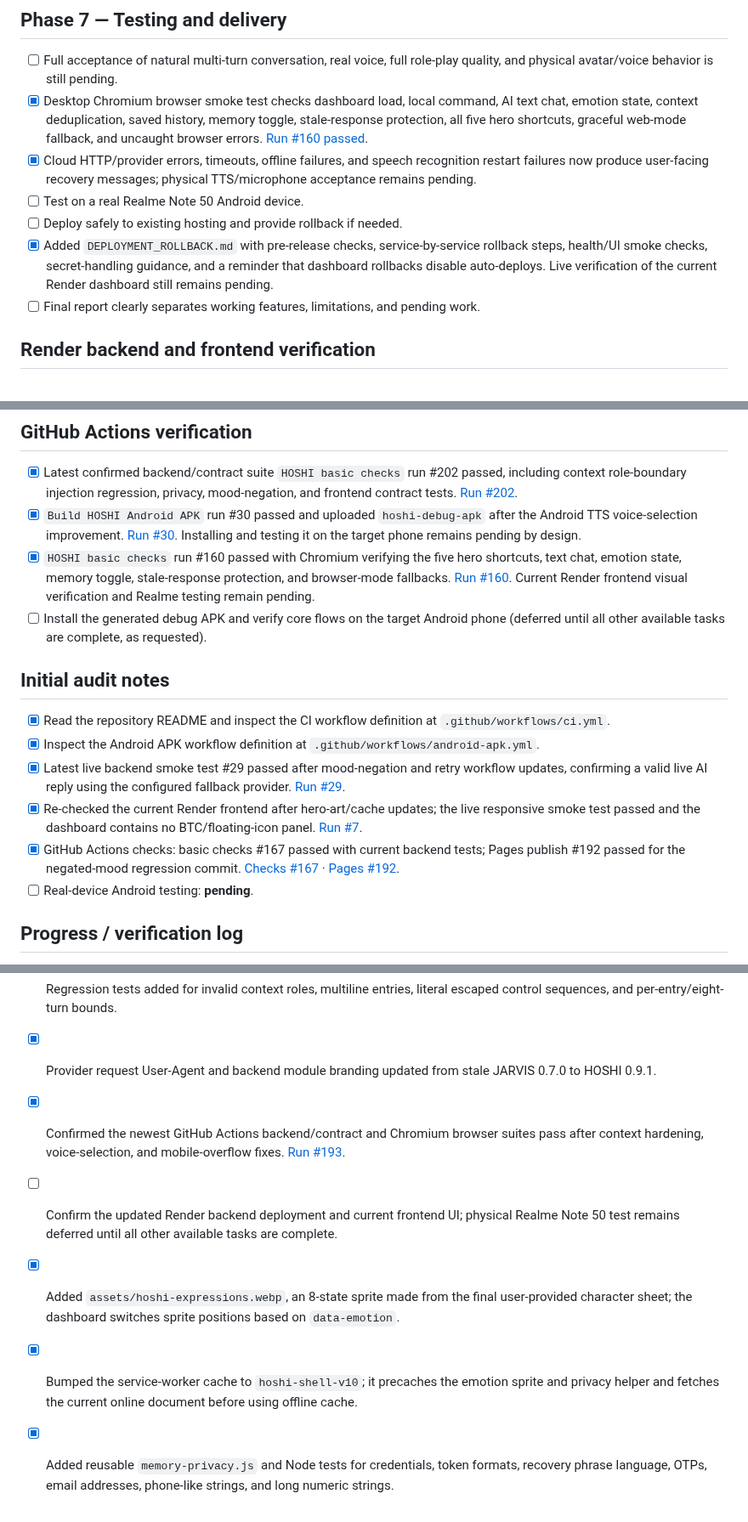
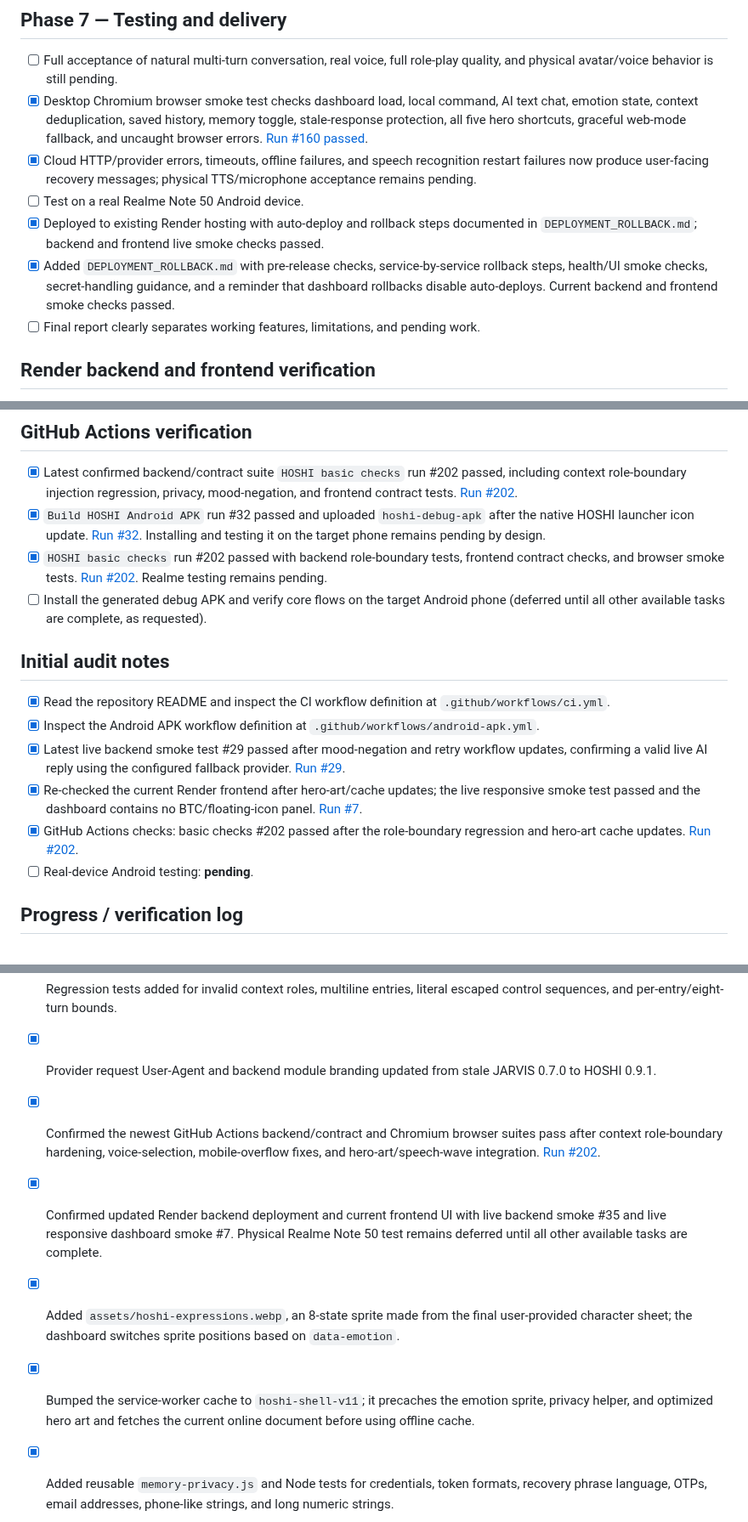
Before and after one commit to shani001223-droid/Jarws-ai-, a Markdown page: HOSHI_TASK_LIST.md, 3 parts joined by grey strips. Shown at 85% size. Rendered like a GitHub page.

Commit message:
Reconcile HOSHI task list with latest passing checks

```diff
--- a/HOSHI_TASK_LIST.md
+++ b/HOSHI_TASK_LIST.md
@@ -58,8 +58,8 @@
 - [x] Desktop Chromium browser smoke test checks dashboard load, local command, AI text chat, emotion state, context deduplication, saved history, memory toggle, stale-response protection, all five hero shortcuts, graceful web-mode fallback, and uncaught browser errors. [Run #160 passed](https://github.com/shani001223-droid/Jarws-ai-/actions/runs/40235361114).
 - [x] Cloud HTTP/provider errors, timeouts, offline failures, and speech recognition restart failures now produce user-facing recovery messages; physical TTS/microphone acceptance remains pending.
 - [ ] Test on a real Realme Note 50 Android device.
-- [ ] Deploy safely to existing hosting and provide rollback if needed.
-- [x] Added `DEPLOYMENT_ROLLBACK.md` with pre-release checks, service-by-service rollback steps, health/UI smoke checks, secret-handling guidance, and a reminder that dashboard rollbacks disable auto-deploys. Live verification of the current Render dashboard still remains pending.
+- [x] Deployed to existing Render hosting with auto-deploy and rollback steps documented in `DEPLOYMENT_ROLLBACK.md`; backend and frontend live smoke checks passed.
+- [x] Added `DEPLOYMENT_ROLLBACK.md` with pre-release checks, service-by-service rollback steps, health/UI smoke checks, secret-handling guidance, and a reminder that dashboard rollbacks disable auto-deploys. Current backend and frontend smoke checks passed.
 - [ ] Final report clearly separates working features, limitations, and pending work.
 
 ## Render backend and frontend verification
@@ -69,8 +69,8 @@
 
 ## GitHub Actions verification
 - [x] Latest confirmed backend/contract suite `HOSHI basic checks` run #202 passed, including context role-boundary injection regression, privacy, mood-negation, and frontend contract tests. [Run #202](https://github.com/shani001223-droid/Jarws-ai-/actions/runs/40237303519).
-- [x] `Build HOSHI Android APK` run #30 passed and uploaded `hoshi-debug-apk` after the Android TTS voice-selection improvement. [Run #30](https://github.com/shani001223-droid/Jarws-ai-/actions/runs/40235143457). Installing and testing it on the target phone remains pending by design.
-- [x] `HOSHI basic checks` run #160 passed with Chromium verifying the five hero shortcuts, text chat, emotion state, memory toggle, stale-response protection, and browser-mode fallbacks. [Run #160](https://github.com/shani001223-droid/Jarws-ai-/actions/runs/40235361114). Current Render frontend visual verification and Realme testing remain pending.
+- [x] `Build HOSHI Android APK` run #32 passed and uploaded `hoshi-debug-apk` after the native HOSHI launcher icon update. [Run #32](https://github.com/shani001223-droid/Jarws-ai-/actions/runs/40237013290). Installing and testing it on the target phone remains pending by design.
+- [x] `HOSHI basic checks` run #202 passed with backend role-boundary tests, frontend contract checks, and browser smoke tests. [Run #202](https://github.com/shani001223-droid/Jarws-ai-/actions/runs/40237303519). Realme testing remains pending.
 - [ ] Install the generated debug APK and verify core flows on the target Android phone (deferred until all other available tasks are complete, as requested).
 
 ## Initial audit notes
@@ -78,7 +78,7 @@
 - [x] Inspect the Android APK workflow definition at `.github/workflows/android-apk.yml`.
 - [x] Latest live backend smoke test #29 passed after mood-negation and retry workflow updates, confirming a valid live AI reply using the configured fallback provider. [Run #29](https://github.com/shani001223-droid/Jarws-ai-/actions/runs/40236085531).
 - [x] Re-checked the current Render frontend after hero-art/cache updates; the live responsive smoke test passed and the dashboard contains no BTC/floating-icon panel. [Run #7](https://github.com/shani001223-droid/Jarws-ai-/actions/runs/40237284235).
-- [x] GitHub Actions checks: basic checks #167 passed with current backend tests; Pages publish #192 passed for the negated-mood regression commit. [Checks #167](https://github.com/shani001223-droid/Jarws-ai-/actions/runs/40235947933) · [Pages #192](https://github.com/shani001223-droid/Jarws-ai-/actions/runs/40235947839).
+- [x] GitHub Actions checks: basic checks #202 passed after the role-boundary regression and hero-art cache updates. [Run #202](https://github.com/shani001223-droid/Jarws-ai-/actions/runs/40237303519).
 - [ ] Real-device Android testing: **pending**.
 
 ## Progress / verification log
@@ -103,11 +103,11 @@
 - [x] Backend context input hardened: accepts only `user:` / `assistant:` history rows, collapses actual control characters and literal escaped newline/tab sequences, limits each entry and retains at most eight recent turns.
 - [x] Regression tests added for invalid context roles, multiline entries, literal escaped control sequences, and per-entry/eight-turn bounds.
 - [x] Provider request User-Agent and backend module branding updated from stale JARVIS 0.7.0 to HOSHI 0.9.1.
-- [x] Confirmed the newest GitHub Actions backend/contract and Chromium browser suites pass after context hardening, voice-selection, and mobile-overflow fixes. [Run #193](https://github.com/shani001223-droid/Jarws-ai-/actions/runs/40237061426).
-- [ ] Confirm the updated Render backend deployment and current frontend UI; physical Realme Note 50 test remains deferred until all other available tasks are complete.
+- [x] Confirmed the newest GitHub Actions backend/contract and Chromium browser suites pass after context role-boundary hardening, voice-selection, mobile-overflow fixes, and hero-art/speech-wave integration. [Run #202](https://github.com/shani001223-droid/Jarws-ai-/actions/runs/40237303519).
+- [x] Confirmed updated Render backend deployment and current frontend UI with live backend smoke #35 and live responsive dashboard smoke #7. Physical Realme Note 50 test remains deferred until all other available tasks are complete.
 
 - [x] Added `assets/hoshi-expressions.webp`, an 8-state sprite made from the final user-provided character sheet; the dashboard switches sprite positions based on `data-emotion`.
-- [x] Bumped the service-worker cache to `hoshi-shell-v10`; it precaches the emotion sprite and privacy helper and fetches the current online document before using offline cache.
+- [x] Bumped the service-worker cache to `hoshi-shell-v11`; it precaches the emotion sprite, privacy helper, and optimized hero art and fetches the current online document before using offline cache.
 - [x] Added reusable `memory-privacy.js` and Node tests for credentials, token formats, recovery phrase language, OTPs, email addresses, phone-like strings, and long numeric strings.
 - [x] Added Python frontend-contract checks for duplicate/missing HTML IDs, sprite file signature, emotion mappings, local memory controls, and service-worker cache contents.
 - [x] Corrected a Gemini multi-block reply separator bug and added a regression test; the assertion was corrected after the first test run exposed an over-escaped expectation.
```
Also changed, not shown: other parts of HOSHI_TASK_LIST.md (+5 -5 lines).
